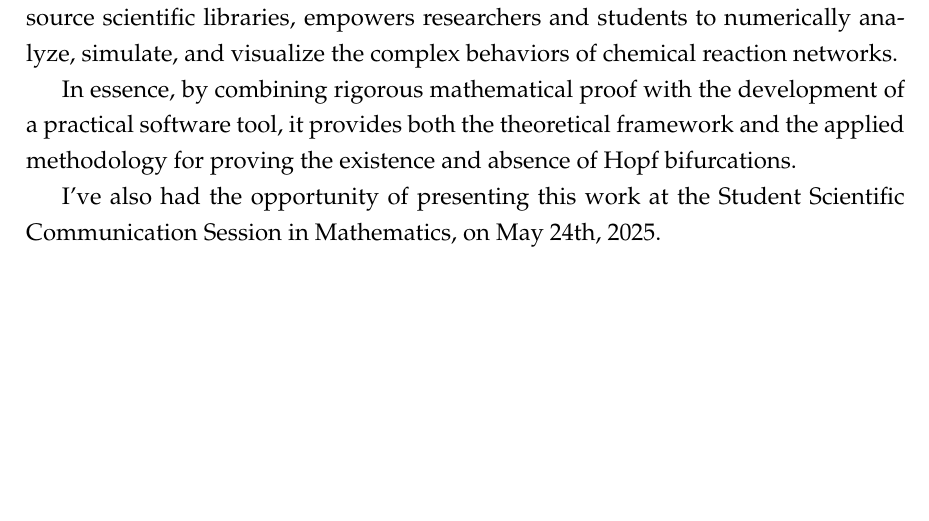
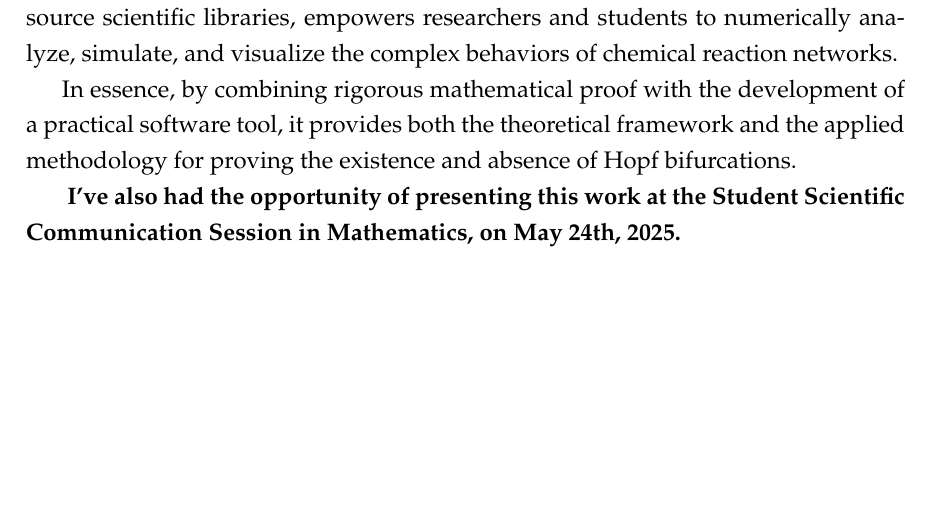
Before and after one commit to viktorashi/bachelor-thesis, a LaTeX thesis (main.tex, which reads chapters/chapter1_introduction.tex): part of page 6 of 79, cut so that both start at the same text. Compiled offline with XeLaTeX.

Commit message:
sa ma laud si eu pai nu

```diff
--- a/chapters/chapter1_introduction.tex
+++ b/chapters/chapter1_introduction.tex
@@ -18,4 +18,6 @@ Finally, "Open-CoNtRol" is presented. A web-based application developed to overc
 
 In essence,  by combining rigorous mathematical proof with the development of a practical software tool, it provides both the theoretical framework and the applied methodology for proving the existence and absence of Hopf bifurcations.
 
-I've also had the opportunity of presenting this work at the Student Scientific Communication Session in Mathematics, on May 24th, 2025.
+\textbf{
+	I've also had the opportunity of presenting this work at the Student Scientific Communication Session in Mathematics, on May 24th, 2025.
+}
```
